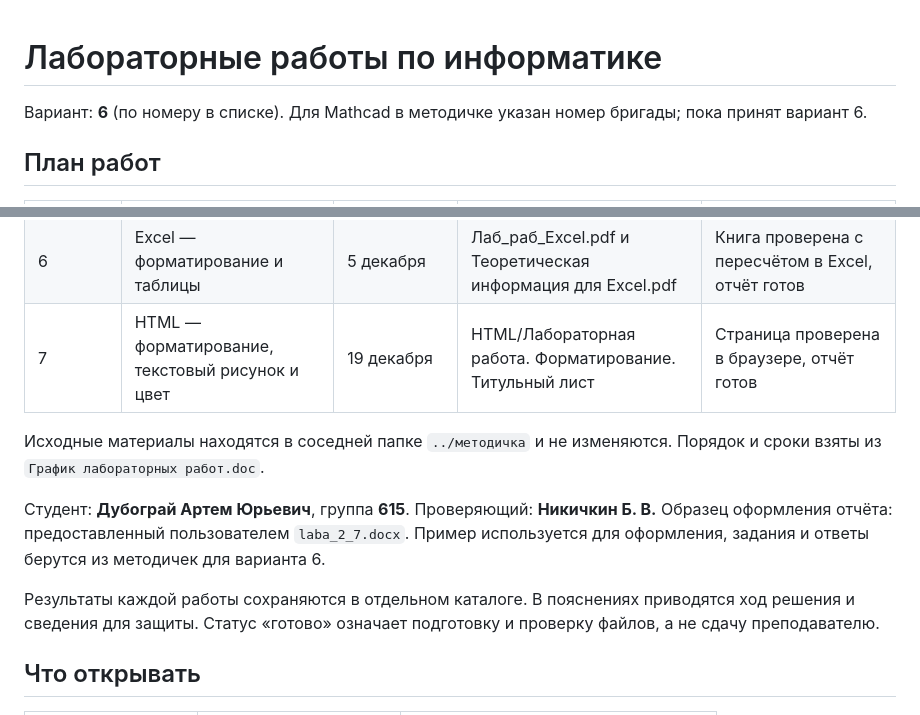
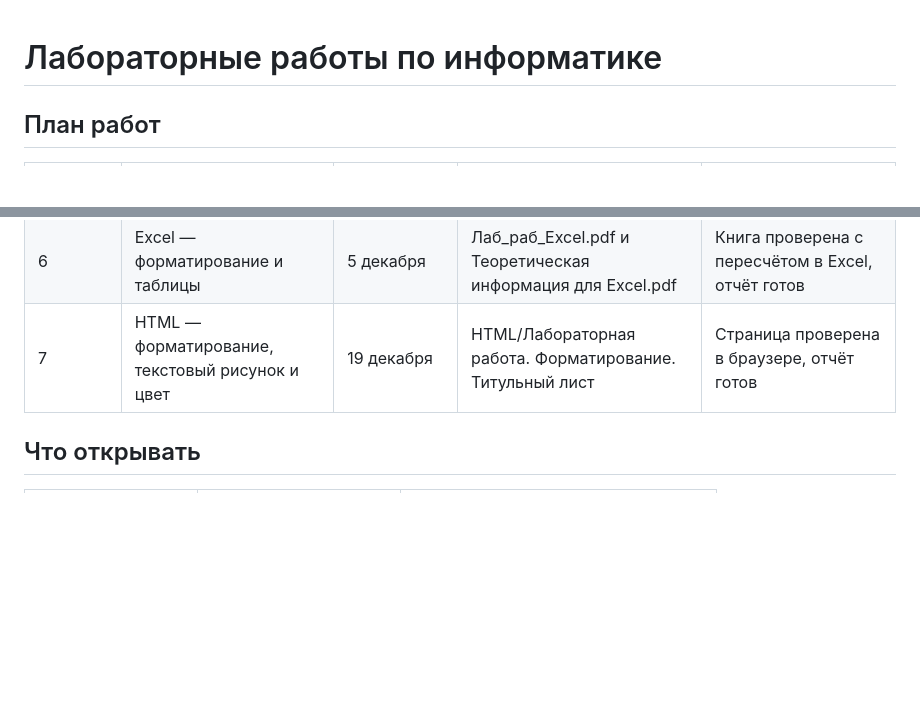
Before and after one commit to sqzee-cell/inf-labs, a Markdown page: README.md, 2 parts joined by grey strips. GitHub-like rendering; blank space fills up the shorter version.

```diff
--- a/README.md
+++ b/README.md
@@ -1,6 +1,4 @@
 # Лабораторные работы по информатике
-
-Вариант: **6** (по номеру в списке). Для Mathcad в методичке указан номер бригады; пока принят вариант 6.
 
 ## План работ
 
@@ -13,13 +11,6 @@
 | 5 | Word — создание и редактирование документа | 21 ноября | Лаб_раб по Word.pdf и Допечатная подготовка текстов | Обе части выполнены, оглавление исправлено |
 | 6 | Excel — форматирование и таблицы | 5 декабря | Лаб_раб_Excel.pdf и Теоретическая информация для Excel.pdf | Книга проверена с пересчётом в Excel, отчёт готов |
 | 7 | HTML — форматирование, текстовый рисунок и цвет | 19 декабря | HTML/Лабораторная работа. Форматирование. Титульный лист | Страница проверена в браузере, отчёт готов |
-
-Исходные материалы находятся в соседней папке `../методичка` и не изменяются. Порядок и сроки взяты из `График лабораторных работ.doc`.
-
-Студент: **Дубограй Артем Юрьевич**, группа **615**. Проверяющий: **Никичкин Б. В.**
-Образец оформления отчёта: предоставленный пользователем `laba_2_7.docx`. Пример используется для оформления, задания и ответы берутся из методичек для варианта 6.
-
-Результаты каждой работы сохраняются в отдельном каталоге. В пояснениях приводятся ход решения и сведения для защиты. Статус «готово» означает подготовку и проверку файлов, а не сдачу преподавателю.
 
 ## Что открывать
 
```
